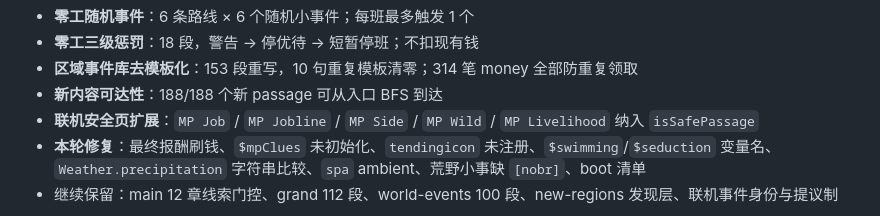
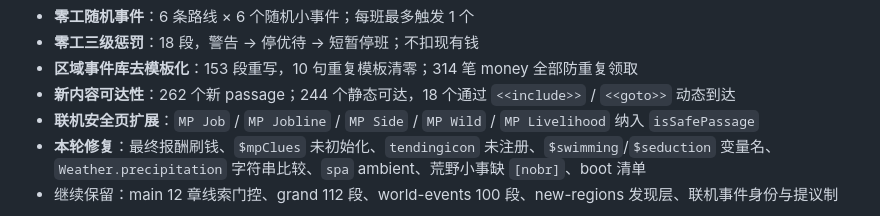
Before and after one commit to iokt63681-a11y/DoL-MP-Package, a Markdown page: README.md, the part around the change. Drawn GitHub-style.

```diff
--- a/README.md
+++ b/README.md
@@ -95,7 +95,7 @@ npm install
 - **零工随机事件**：6 条路线 × 6 个随机小事件；每班最多触发 1 个
 - **零工三级惩罚**：18 段，警告 → 停优待 → 短暂停班；不扣现有钱
 - **区域事件库去模板化**：153 段重写，10 句重复模板清零；314 笔 money 全部防重复领取
-- **新内容可达性**：188/188 个新 passage 可从入口 BFS 到达
+- **新内容可达性**：262 个新 passage；244 个静态可达，18 个通过 `<<include>>` / `<<goto>>` 动态到达
 - **联机安全页扩展**：`MP Job` / `MP Jobline` / `MP Side` / `MP Wild` / `MP Livelihood` 纳入 `isSafePassage`
 - **本轮修复**：最终报酬刷钱、`$mpClues` 未初始化、`tendingicon` 未注册、`$swimming`/`$seduction` 变量名、`Weather.precipitation` 字符串比较、`spa` ambient、荒野小事缺 `[nobr]`、boot 清单
 - 继续保留：main 12 章线索门控、grand 112 段、world-events 100 段、new-regions 发现层、联机事件身份与提议制
```
Also changed, not shown: 更新说明-v1.2.0-dev4.md (+2 -2 lines).
